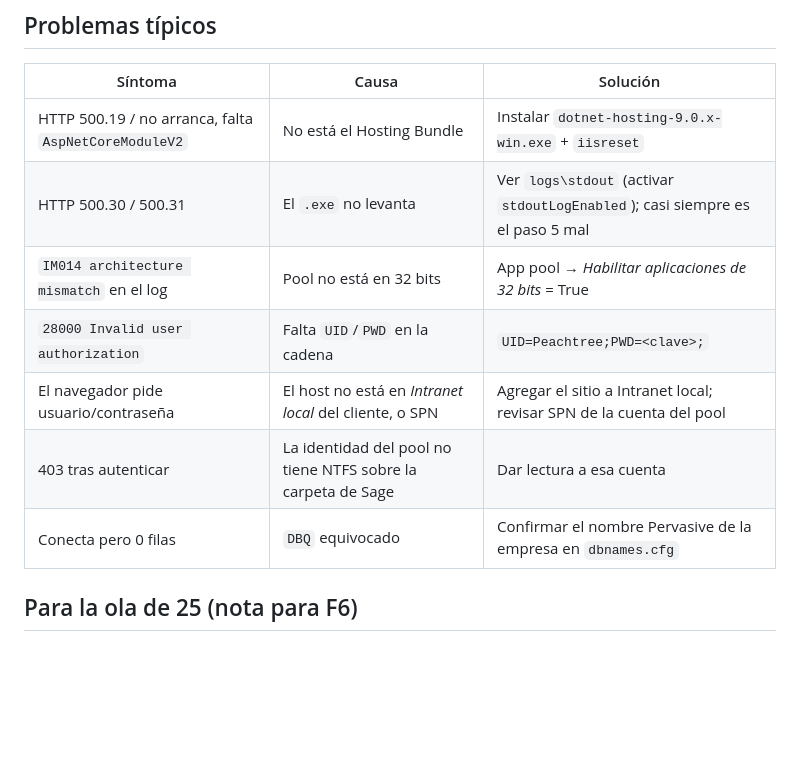
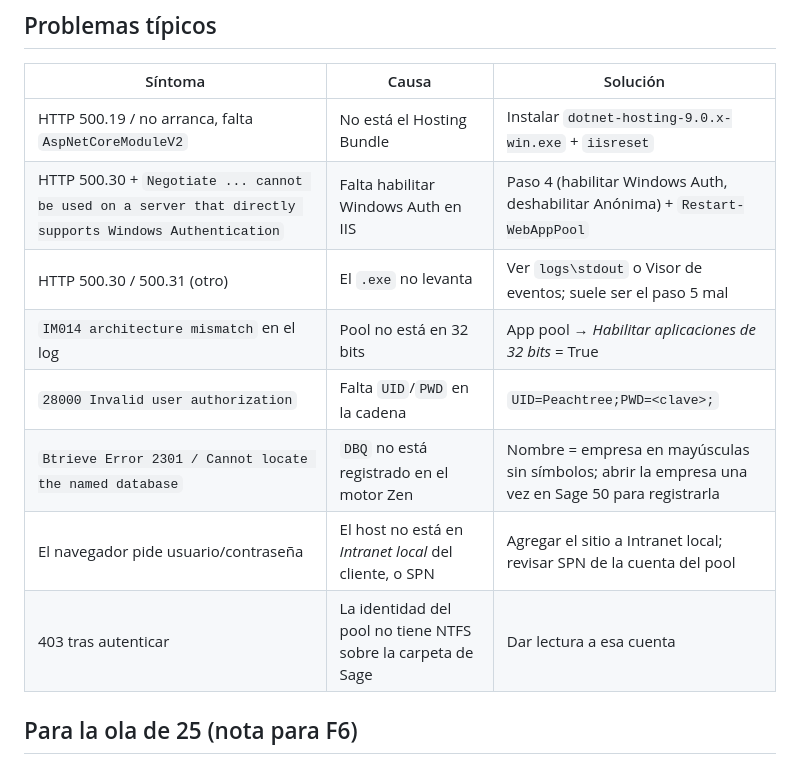
Before and after one commit to psadesarrolloia/aplicativos-web, a Markdown page: docs/DESPLEGAR-EN-PSACONTABILIDAD2.md, the part around one of its changes. Rendered like a GitHub page; blank space fills up the shorter version.

```diff
--- a/docs/DESPLEGAR-EN-PSACONTABILIDAD2.md
+++ b/docs/DESPLEGAR-EN-PSACONTABILIDAD2.md
@@ -91,12 +121,13 @@ crear la carpeta `logs\`, reproducir el arranque, y volver a `false`.
 | Síntoma | Causa | Solución |
 |---|---|---|
 | HTTP 500.19 / no arranca, falta `AspNetCoreModuleV2` | No está el Hosting Bundle | Instalar `dotnet-hosting-9.0.x-win.exe` + `iisreset` |
-| HTTP 500.30 / 500.31 | El `.exe` no levanta | Ver `logs\stdout` (activar `stdoutLogEnabled`); casi siempre es el paso 5 mal |
+| HTTP 500.30 + `Negotiate ... cannot be used on a server that directly supports Windows Authentication` | Falta habilitar Windows Auth en IIS | Paso 4 (habilitar Windows Auth, deshabilitar Anónima) + `Restart-WebAppPool` |
+| HTTP 500.30 / 500.31 (otro) | El `.exe` no levanta | Ver `logs\stdout` o Visor de eventos; suele ser el paso 5 mal |
 | `IM014 architecture mismatch` en el log | Pool no está en 32 bits | App pool → *Habilitar aplicaciones de 32 bits* = True |
 | `28000 Invalid user authorization` | Falta `UID`/`PWD` en la cadena | `UID=Peachtree;PWD=<clave>;` |
+| `Btrieve Error 2301 / Cannot locate the named database` | `DBQ` no está registrado en el motor Zen | Nombre = empresa en mayúsculas sin símbolos; abrir la empresa una vez en Sage 50 para registrarla |
 | El navegador pide usuario/contraseña | El host no está en *Intranet local* del cliente, o SPN | Agregar el sitio a Intranet local; revisar SPN de la cuenta del pool |
 | 403 tras autenticar | La identidad del pool no tiene NTFS sobre la carpeta de Sage | Dar lectura a esa cuenta |
-| Conecta pero 0 filas | `DBQ` equivocado | Confirmar el nombre Pervasive de la empresa en `dbnames.cfg` |
 
 ## Para la ola de 25 (nota para F6)
 
```
Also changed, not shown: other parts of docs/DESPLEGAR-EN-PSACONTABILIDAD2.md (+45 -15 lines).
